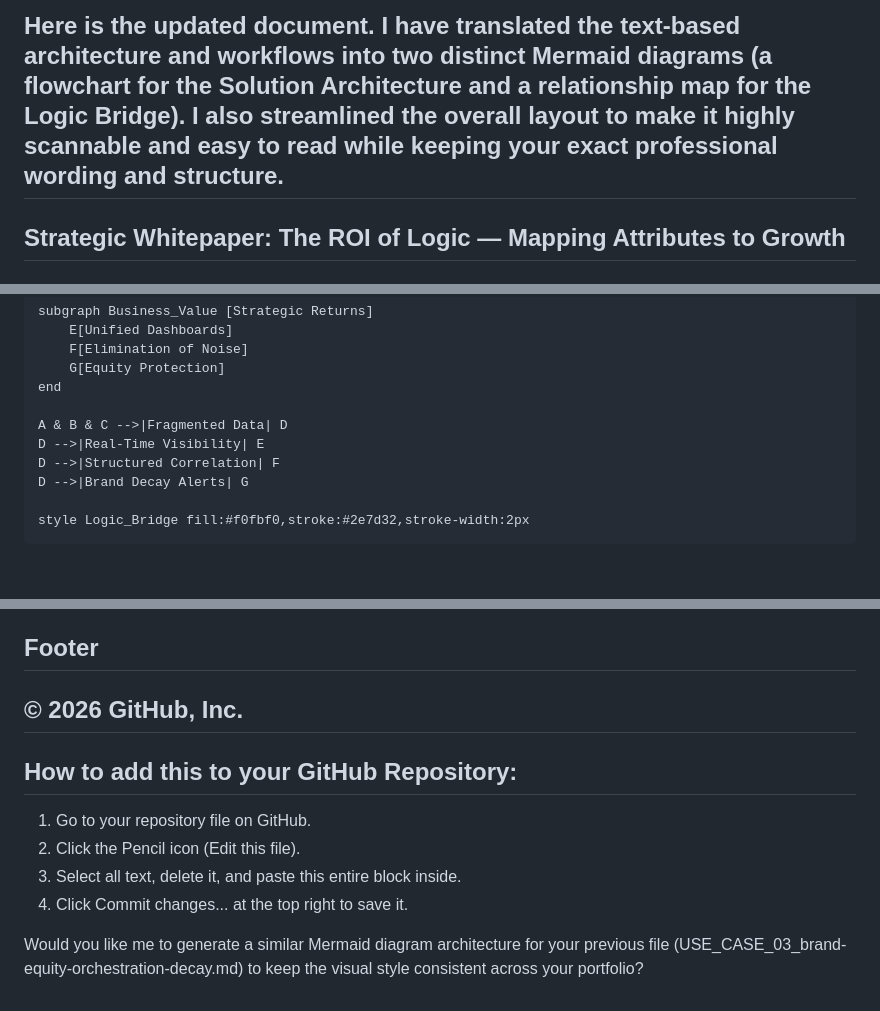
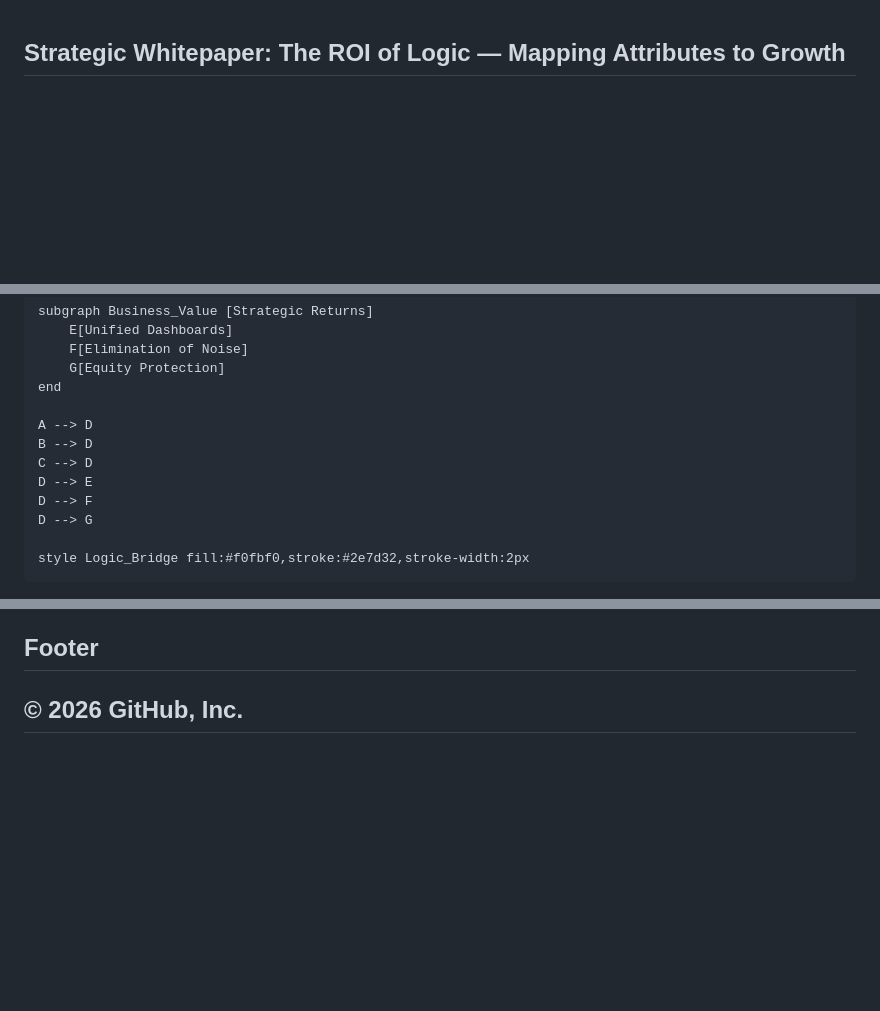
Before and after one commit to 26200602/SIA-Agentic-AI-Architecture, a Markdown page: USE_CASE_03_brand-roi-logic-correlation.md, 3 parts joined by grey strips. GitHub-like rendering; blank space fills up the shorter version.

Commit message:
Update USE_CASE_04_brand-roi-logic-correlation.md

```diff
--- a/USE_CASE_03_brand-roi-logic-correlation.md
+++ b/USE_CASE_03_brand-roi-logic-correlation.md
@@ -1,6 +1,3 @@
-Here is the updated document. I have translated the text-based architecture and workflows into two distinct Mermaid diagrams (a flowchart for the Solution Architecture and a relationship map for the Logic Bridge).
-I also streamlined the overall layout to make it highly scannable and easy to read while keeping your exact professional wording and structure.
-------------------------------
 ## Strategic Whitepaper: The ROI of Logic — Mapping Attributes to Growth
 Ref: SIA_Manifesto_63.pdf / Pillar 1-3_63.pdf
 Attribution Notice
@@ -73,10 +72,12 @@ graph LR
         G[Equity Protection]
     end
 
-    A & B & C -->|Fragmented Data| D
-    D -->|Real-Time Visibility| E
-    D -->|Structured Correlation| F
-    D -->|Brand Decay Alerts| G
+    A --> D
+    B --> D
+    C --> D
+    D --> E
+    D --> F
+    D --> G
 
     style Logic_Bridge fill:#f0fbf0,stroke:#2e7d32,stroke-width:2px
 
@@ -101,11 +102,3 @@ The Core Paradigm: "Data is noise; Correlation is return." True agentic optimiza
 ## Footer
 © 2026 GitHub, Inc.
 ------------------------------
-## How to add this to your GitHub Repository:
-
-   1. Go to your repository file on GitHub.
-   2. Click the Pencil icon (Edit this file).
-   3. Select all text, delete it, and paste this entire block inside.
-   4. Click Commit changes... at the top right to save it.
-
-Would you like me to generate a similar Mermaid diagram architecture for your previous file (USE_CASE_03_brand-equity-orchestration-decay.md) to keep the visual style consistent across your portfolio?
```
Also changed, not shown: other parts of USE_CASE_03_brand-roi-logic-correlation.md (+3 -1 lines).
